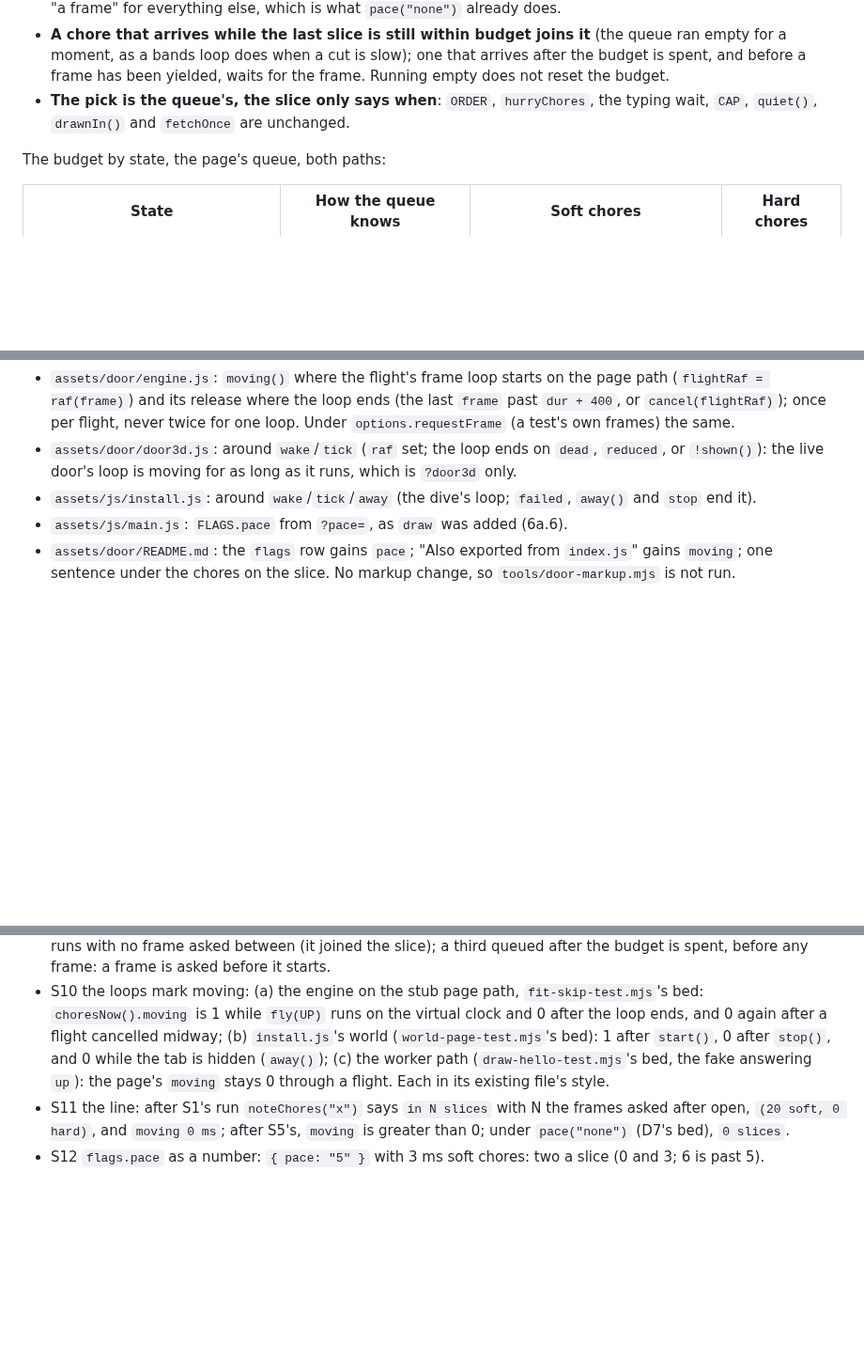
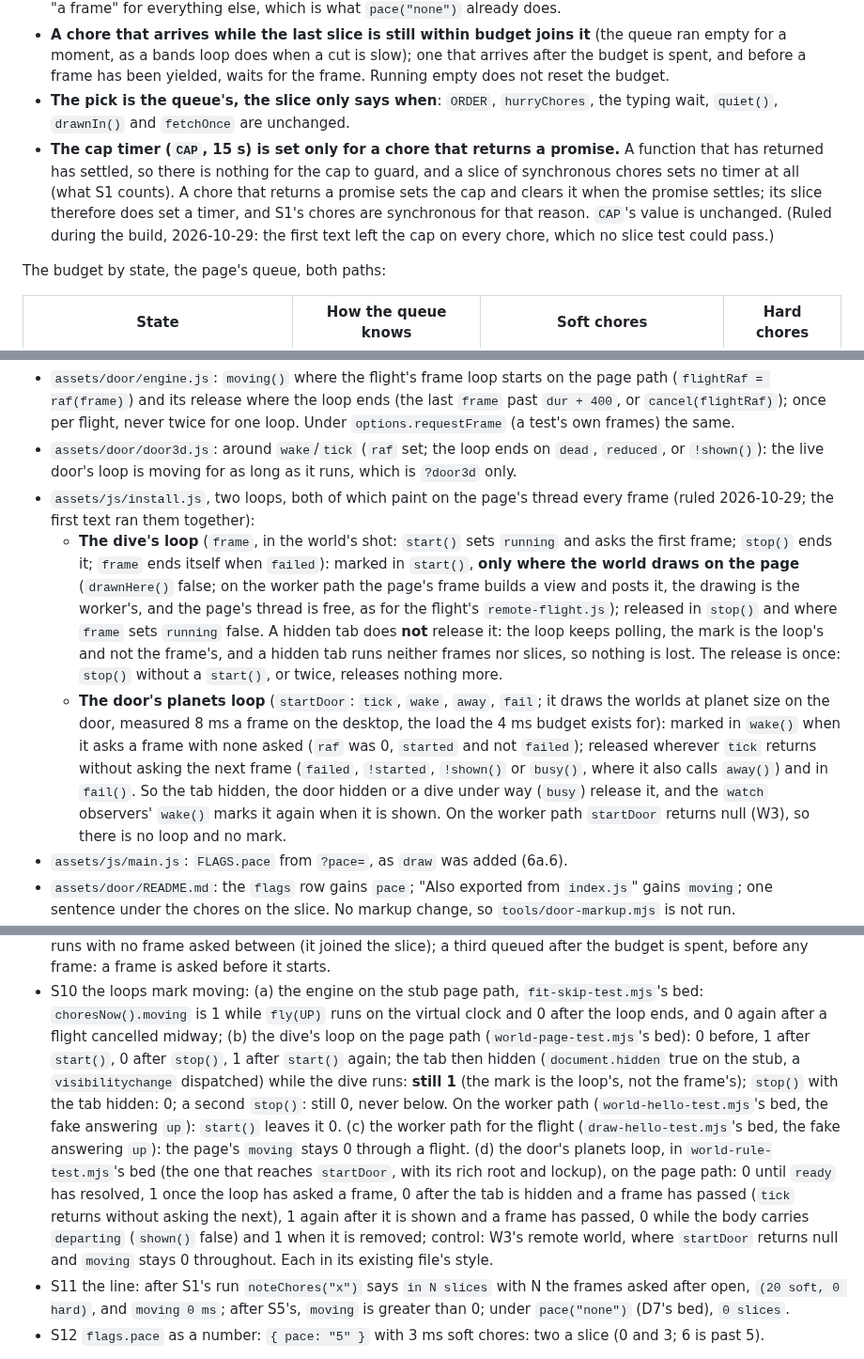
Before and after one commit to tomlawesome/orbit-site, a Markdown page: docs/adr/0004-the-flight-leaves-the-page-thread-only-where-measured.md, 3 parts joined by grey strips. Shown at 94% size. Rendered like a GitHub page; blank space fills up the shorter version.

Commit message:
ADR-0004 6c: which install.js loop marks moving; the cap timer (#101)
Two rulings the build stopped on. install.js has two frame loops, and
both mark moving(): the dive's loop (frame; start() to stop(), or its
own end on failed), only where the world draws on the page and never
released by a hidden tab, since the mark is the loop's and a hidden tab
runs no frame or slice; and the door's planets loop (startDoor: tick,
wake), marked when wake() asks a frame with none asked and released
wherever tick returns without asking the next, or on fail(). S10b is
rewritten for the dive's loop (hidden stays 1), and S10d added for the
planets loop in world-rule-test's bed with W3 as its control. The cap
timer is set only for a chore that returns a promise: a function that
has returned has settled, so a slice of synchronous chores sets no
timer, which is what S1 counts. Both design rulings, not the owner's.

Refs #101

```diff
--- a/docs/adr/0004-the-flight-leaves-the-page-thread-only-where-measured.md
+++ b/docs/adr/0004-the-flight-leaves-the-page-thread-only-where-measured.md
@@ -1077,8 +1078,13 @@ it and `page.frame` is the one yield the folder has on both threads. The rules:
 - **A chore that arrives while the last slice is still within budget joins it** (the queue ran empty for a moment,
   as a bands loop does when a cut is slow); one that arrives after the budget is spent, and before a frame has been
   yielded, waits for the frame. Running empty does not reset the budget.
-- **The pick is the queue's, the slice only says when**: `ORDER`, `hurryChores`, the typing wait, `CAP`, `quiet()`,
+- **The pick is the queue's, the slice only says when**: `ORDER`, `hurryChores`, the typing wait, `quiet()`,
   `drawnIn()` and `fetchOnce` are unchanged.
+- **The cap timer (`CAP`, 15 s) is set only for a chore that returns a promise.** A function that has returned has
+  settled, so there is nothing for the cap to guard, and a slice of synchronous chores sets no timer at all (what S1
+  counts). A chore that returns a promise sets the cap and clears it when the promise settles; its slice therefore
+  does set a timer, and S1's chores are synchronous for that reason. `CAP`'s value is unchanged. (Ruled during the
+  build, 2026-10-29: the first text left the cap on every chore, which no slice test could pass.)
 
 The budget by state, the page's queue, both paths:
 
@@ -1125,7 +1131,22 @@ hard slices, 0.5 s: the flight's way in 6-7 s after opening where it was 17.9, `
   never twice for one loop. Under `options.requestFrame` (a test's own frames) the same.
 - `assets/door/door3d.js`: around `wake`/`tick` (`raf` set; the loop ends on `dead`, `reduced`, or `!shown()`): the
   live door's loop is moving for as long as it runs, which is `?door3d` only.
-- `assets/js/install.js`: around `wake`/`tick`/`away` (the dive's loop; `failed`, `away()` and `stop` end it).
+- `assets/js/install.js`, two loops, both of which paint on the page's thread every frame (ruled 2026-10-29; the
+  first text ran them together):
+  - **The dive's loop** (`frame`, in the world's shot: `start()` sets `running` and asks the first frame; `stop()`
+    ends it; `frame` ends itself when `failed`): marked in `start()`, **only where the world draws on the page**
+    (`drawnHere()` false; on the worker path the page's frame builds a view and posts it, the drawing is the worker's,
+    and the page's thread is free, as for the flight's `remote-flight.js`); released in `stop()` and where `frame`
+    sets `running` false. A hidden tab does **not** release it: the loop keeps polling, the mark is the loop's and not
+    the frame's, and a hidden tab runs neither frames nor slices, so nothing is lost. The release is once: `stop()`
+    without a `start()`, or twice, releases nothing more.
+  - **The door's planets loop** (`startDoor`: `tick`, `wake`, `away`, `fail`; it draws the worlds at planet size on
+    the door, measured 8 ms a frame on the desktop, the load the 4 ms budget exists for): marked in `wake()` when it
+    asks a frame with none asked (`raf` was 0, `started` and not `failed`); released wherever `tick` returns without
+    asking the next frame (`failed`, `!started`, `!shown()` or `busy()`, where it also calls `away()`) and in
+    `fail()`. So the tab hidden, the door hidden or a dive under way (`busy`) release it, and the `watch` observers'
+    `wake()` marks it again when it is shown. On the worker path `startDoor` returns null (W3), so there is no loop
+    and no mark.
 - `assets/js/main.js`: `FLAGS.pace` from `?pace=`, as `draw` was added (6a.6).
 - `assets/door/README.md`: the `flags` row gains `pace`; "Also exported from `index.js`" gains `moving`; one sentence
   under the chores on the slice. No markup change, so `tools/door-markup.mjs` is not run.
@@ -1186,9 +1207,17 @@ the slice removes is there to begin with. `choresNow()` is read by its own path,
   frame is asked before it starts.
 - S10 the loops mark moving: (a) the engine on the stub page path, `fit-skip-test.mjs`'s bed: `choresNow().moving` is
   1 while `fly(UP)` runs on the virtual clock and 0 after the loop ends, and 0 again after a flight cancelled midway;
-  (b) `install.js`'s world (`world-page-test.mjs`'s bed): 1 after `start()`, 0 after `stop()`, and 0 while the tab is
-  hidden (`away()`); (c) the worker path (`draw-hello-test.mjs`'s bed, the fake answering `up`): the page's `moving`
-  stays 0 through a flight. Each in its existing file's style.
+  (b) the dive's loop on the page path (`world-page-test.mjs`'s bed): 0 before, 1 after `start()`, 0 after `stop()`,
+  1 after `start()` again; the tab then hidden (`document.hidden` true on the stub, a `visibilitychange` dispatched)
+  while the dive runs: **still 1** (the mark is the loop's, not the frame's); `stop()` with the tab hidden: 0; a second
+  `stop()`: still 0, never below. On the worker path (`world-hello-test.mjs`'s bed, the fake answering `up`):
+  `start()` leaves it 0. (c) the worker path for the flight (`draw-hello-test.mjs`'s bed, the fake answering `up`):
+  the page's `moving` stays 0 through a flight. (d) the door's planets loop, in `world-rule-test.mjs`'s bed (the one
+  that reaches `startDoor`, with its rich root and lockup), on the page path: 0 until `ready` has resolved, 1 once the
+  loop has asked a frame, 0 after the tab is hidden and a frame has passed (`tick` returns without asking the next), 1
+  again after it is shown and a frame has passed, 0 while the body carries `departing` (`shown()` false) and 1 when
+  it is removed; control: W3's remote world, where `startDoor` returns null and `moving` stays 0 throughout. Each in
+  its existing file's style.
 - S11 the line: after S1's run `noteChores("x")` says `in N slices` with N the frames asked after open, `(20 soft, 0
   hard)`, and `moving 0 ms`; after S5's, `moving` is greater than 0; under `pace("none")` (D7's bed), `0 slices`.
 - S12 `flags.pace` as a number: `{ pace: "5" }` with 3 ms soft chores: two a slice (0 and 3; 6 is past 5).
```
Also changed, not shown: other parts of docs/adr/0004-the-flight-leaves-the-page-thread-only-where-measured.md (+3 -2 lines).
